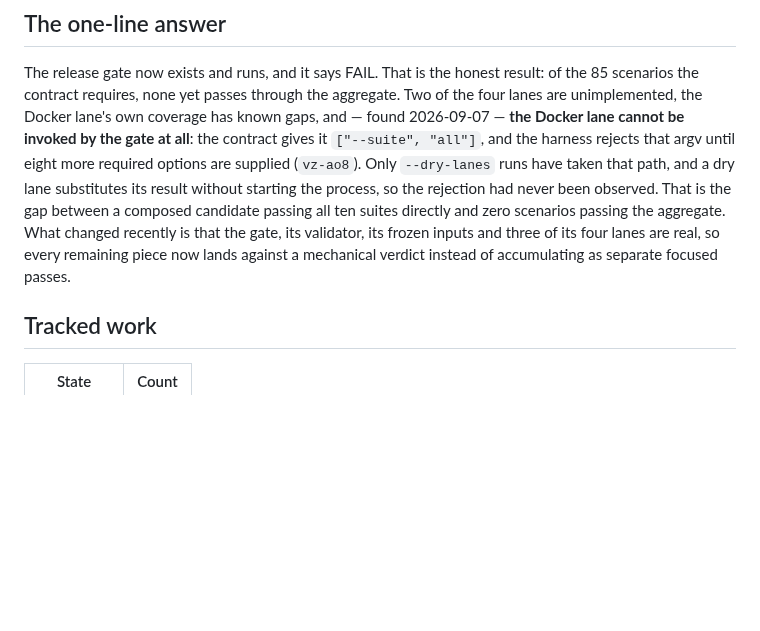
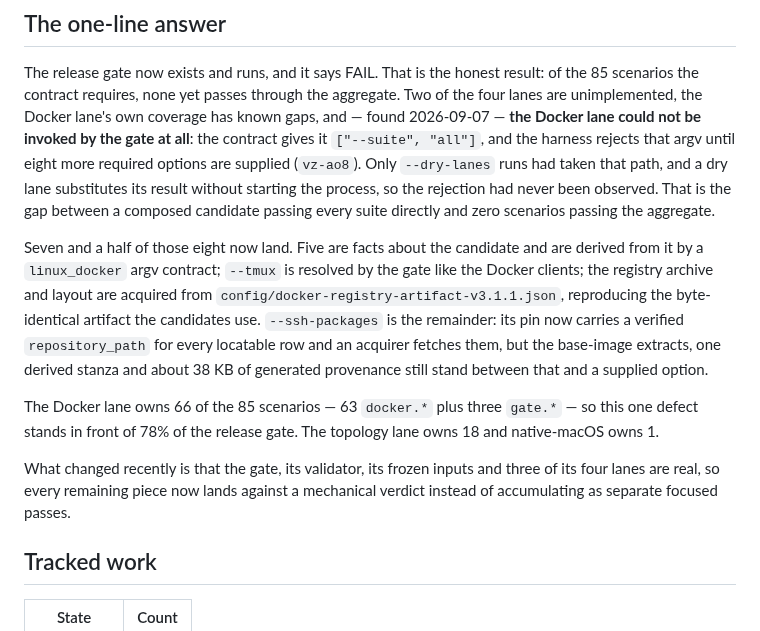
Before and after one commit to gpu-cli/vz, a Markdown page: planning/developer-environments/STATUS-0.4.0.md, the part around the change. Drawn GitHub-style; blank space fills up the shorter version.

Commit message:
docs(status): record where vz-ao8 stands and what it blocks
Seven and a half of its eight options land, and the count that matters is
that the Docker lane owns 66 of the 85 scenarios, so this one defect
stands in front of 78% of the release gate.

Co-Authored-By: Claude Fable 5.1 <noreply@anthropic.com>

```diff
--- a/planning/developer-environments/STATUS-0.4.0.md
+++ b/planning/developer-environments/STATUS-0.4.0.md
@@ -9,16 +9,30 @@ proven, and what remains. It is written to be read on its own.
 The release gate now exists and runs, and it says FAIL. That is the honest
 result: of the 85 scenarios the contract requires, none yet passes through the
 aggregate. Two of the four lanes are unimplemented, the Docker lane's own
-coverage has known gaps, and — found 2026-09-07 — **the Docker lane cannot be
+coverage has known gaps, and — found 2026-09-07 — **the Docker lane could not be
 invoked by the gate at all**: the contract gives it `["--suite", "all"]`, and
 the harness rejects that argv until eight more required options are supplied
-(`vz-ao8`). Only `--dry-lanes` runs have taken that path, and a dry lane
+(`vz-ao8`). Only `--dry-lanes` runs had taken that path, and a dry lane
 substitutes its result without starting the process, so the rejection had never
-been observed. That is the gap between a composed candidate passing all ten
-suites directly and zero scenarios passing the aggregate. What changed recently
-is that the gate, its validator, its frozen inputs and three of its four lanes
-are real, so every remaining piece now lands against a mechanical verdict
-instead of accumulating as separate focused passes.
+been observed. That is the gap between a composed candidate passing every suite
+directly and zero scenarios passing the aggregate.
+
+Seven and a half of those eight now land. Five are facts about the candidate
+and are derived from it by a `linux_docker` argv contract; `--tmux` is resolved
+by the gate like the Docker clients; the registry archive and layout are
+acquired from `config/docker-registry-artifact-v3.1.1.json`, reproducing the
+byte-identical artifact the candidates use. `--ssh-packages` is the remainder:
+its pin now carries a verified `repository_path` for every locatable row and an
+acquirer fetches them, but the base-image extracts, one derived stanza and about
+38 KB of generated provenance still stand between that and a supplied option.
+
+The Docker lane owns 66 of the 85 scenarios — 63 `docker.*` plus three `gate.*`
+— so this one defect stands in front of 78% of the release gate. The topology
+lane owns 18 and native-macOS owns 1.
+
+What changed recently is that the gate, its validator, its frozen inputs and
+three of its four lanes are real, so every remaining piece now lands against a
+mechanical verdict instead of accumulating as separate focused passes.
 
 ## Tracked work
 
```
